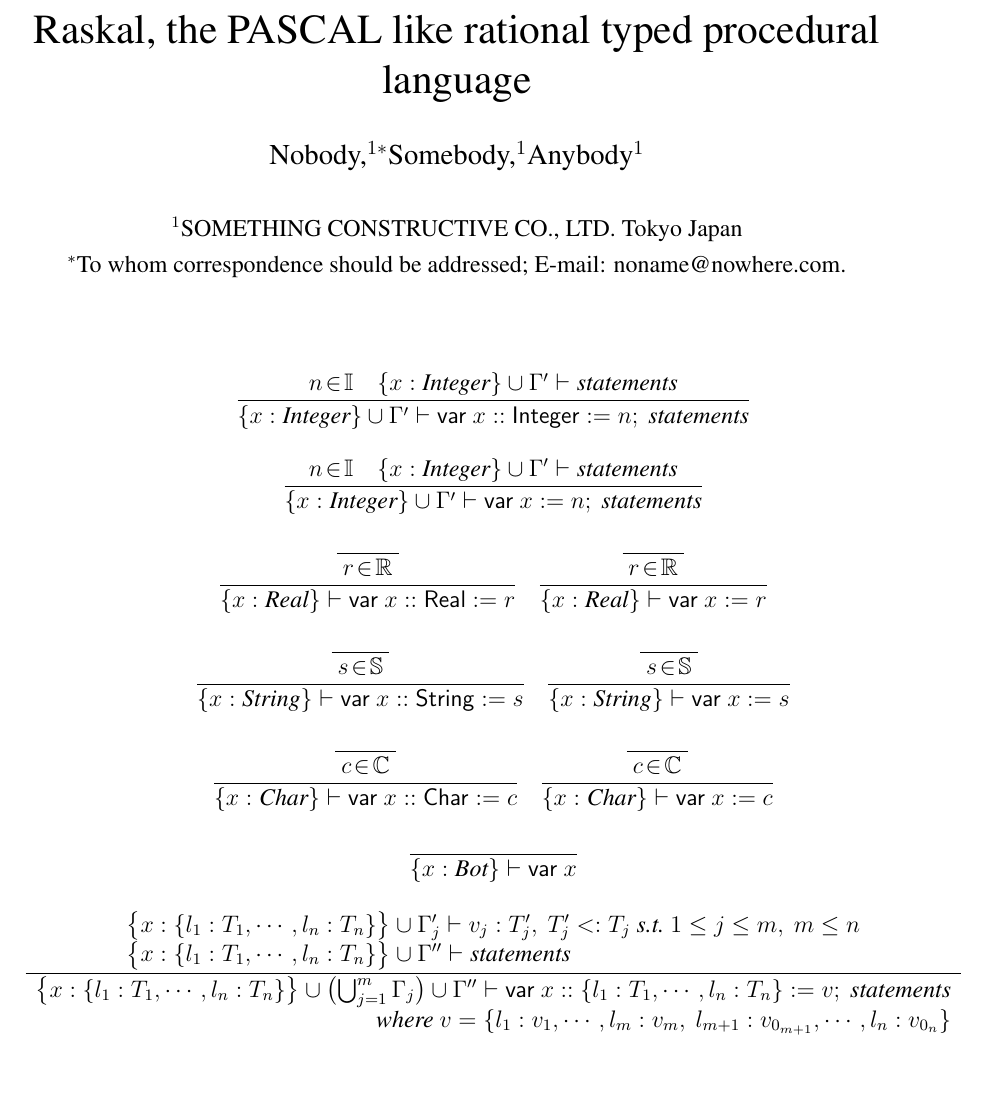
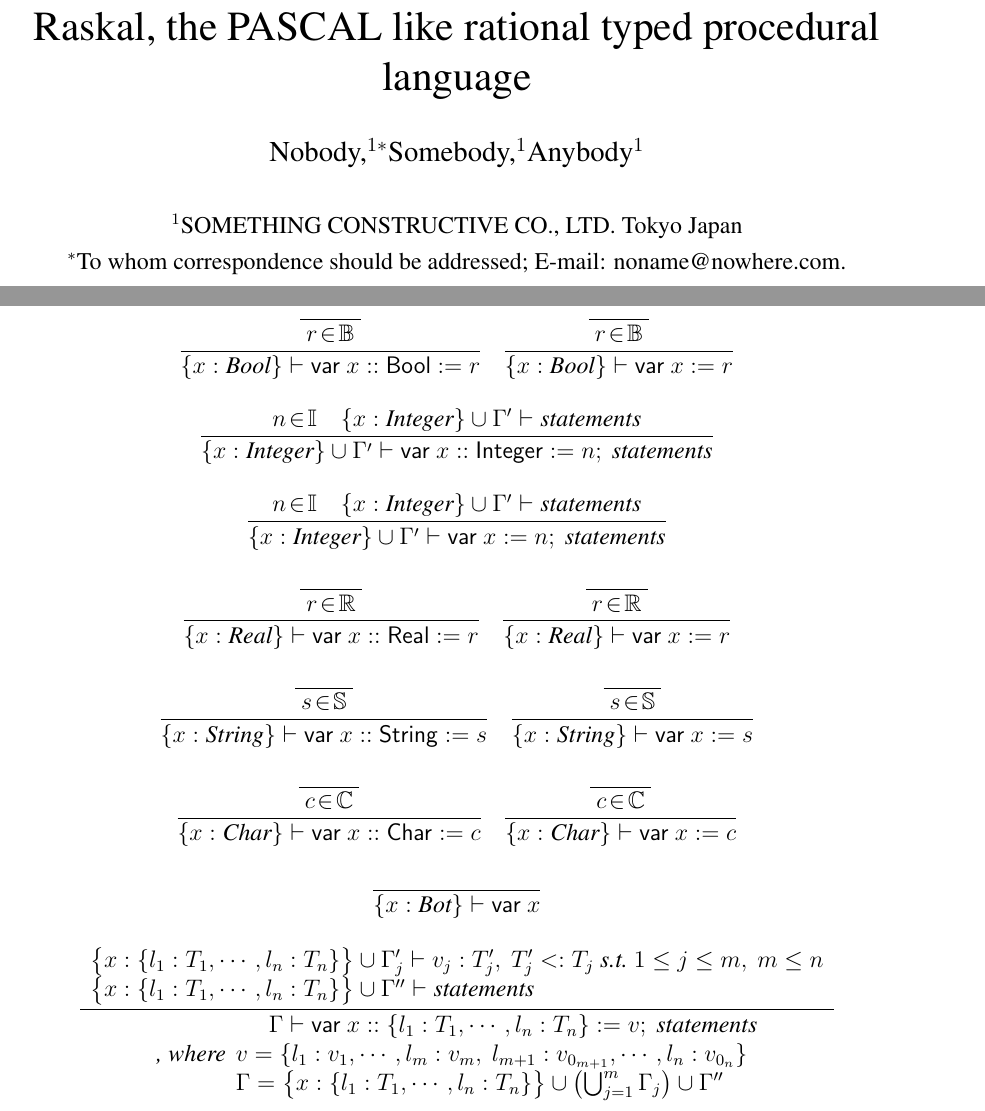
Before and after one commit to lieza2019/raskal, a LaTeX document (ras_spec.tex): part of the page before the commit and two parts of pages 1 and 2 of 2 after it, the two joined at a grey line, cut so that both start at the same text, the shorter picture padded with empty space. Compiled offline with pdfLaTeX.

```diff
--- a/ras_spec.tex
+++ b/ras_spec.tex
@@ -70,6 +70,28 @@
 
 \begin{displaymath}
   \begin{array}{c}
+    \begin{array}{rl}
+      \dfrac{
+        \dfrac{}{
+          \raisebox{0.6ex}[2.3ex][0ex]{
+            $r \!\in\! \mathbb{B}$
+          }
+        }
+      }{
+        \{x : \text{\it Bool} \} \vdash \mathsf{var}\ x :: \mathsf{Bool} := r
+      }
+      & \dfrac{
+          \dfrac{}{
+            \raisebox{0.6ex}[2.3ex][0ex]{
+              $r \!\in\! \mathbb{B}$
+            }
+          }
+        }{
+          \{x : \text{\it Bool} \} \vdash \mathsf{var}\ x := r
+        }
+    \end{array}  \\
+    \\
+
     \dfrac{
       n \!\in\! \mathbb{I} \quad
       \{x : \text{\it Integer} \} \cup \Gamma' \vdash \text{\it statements}
@@ -172,12 +194,14 @@
         \end{array}
       }{
         \begin{array}{r}
-          \bigl\{x : \{l_1:T_1, \cdots ,l_n:T_n\} \bigr\} \cup \bigl(
-          \bigcup_{j=1}^m \Gamma_j \bigr) \cup \Gamma'' \vdash
-          \mathsf{var}\ x :: \{l_1:T_1,\cdots ,l_n:T_n\} := v;\
-          \text{\it statements}  \\
-          \text{\it where}\ v = \{ l_1:v_1,\cdots ,l_m:v_m,\
-          l_{m+1}:v_{0_{m+1}},\cdots ,l_n:v_{0_n} \}
+          \Gamma \vdash \mathsf{var}\ x :: \{l_1:T_1,\cdots ,l_n:T_n\} :=
+          v;\ \text{\it statements}  \\
+          \text{\it , where} \begin{array}[t]{l}
+            v = \{ l_1:v_1,\cdots ,l_m:v_m,\
+            l_{m+1}:v_{0_{m+1}},\cdots ,l_n:v_{0_n} \}  \\
+            \Gamma = \bigl\{x : \{l_1:T_1, \cdots ,l_n:T_n\} \bigr\} \cup
+            \bigl(\bigcup_{j=1}^m \Gamma_j \bigr) \cup \Gamma''
+          \end{array}
         \end{array}
       }
     \end{array}
```
Also changed, not shown: 1 other file.
